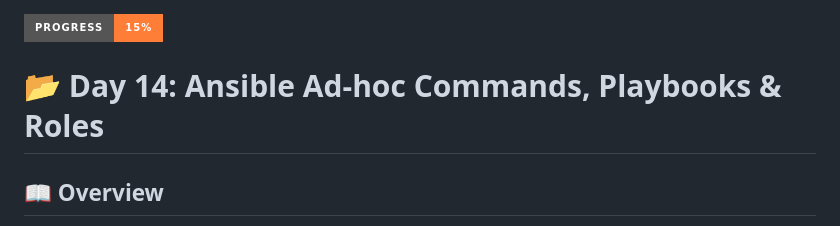
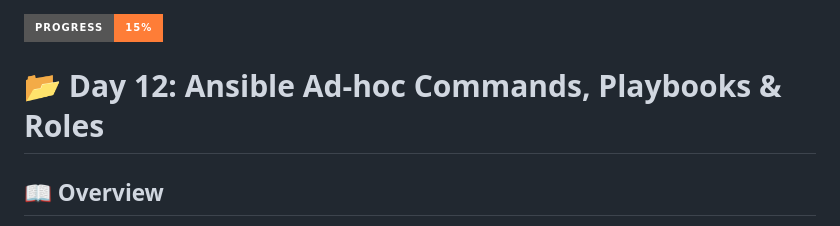
Before and after one commit to SohamSarkar025/100DaysOfDevOps, a Markdown page: Day15/README.md, the part around the change. Rendered like a GitHub page; badges without logos.

Commit message:
fix : Change README title from Day 14 to Day 12
Updated the title in the README to reflect Day 12.

```diff
--- a/Day15/README.md
+++ b/Day15/README.md
@@ -1,6 +1,6 @@
 ![Progress](https://img.shields.io/badge/Progress-15%25-orange?style=for-the-badge&logo=progress)
 
-# 📂 Day 14: Ansible Ad-hoc Commands, Playbooks & Roles
+# 📂 Day 12: Ansible Ad-hoc Commands, Playbooks & Roles
 
 ## 📖 Overview
 On Day 15, I transitioned from basic connectivity to actual infrastructure management. I explored the hierarchy of Ansible execution—moving from quick one-liner **Ad-hoc commands** to structured **YAML Playbooks** and understanding the scalability of **Ansible Roles**.
```
